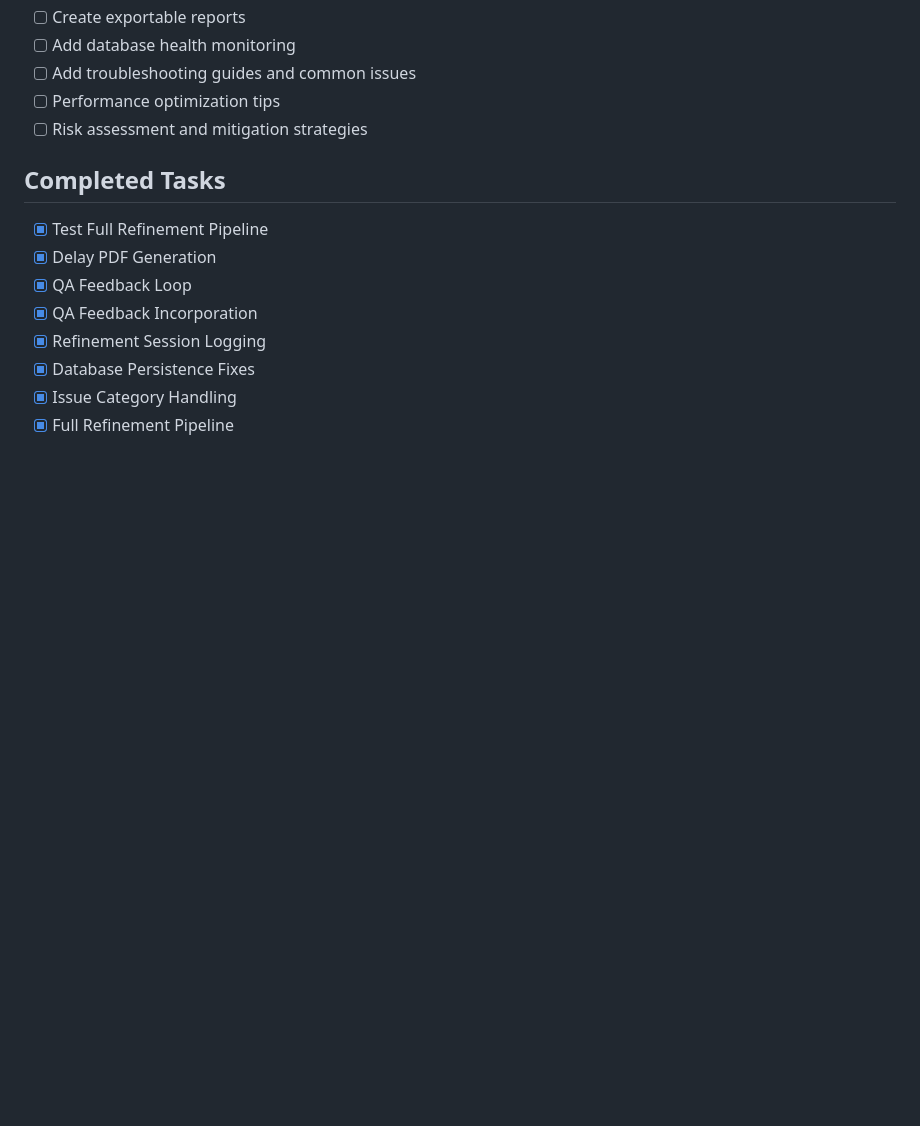
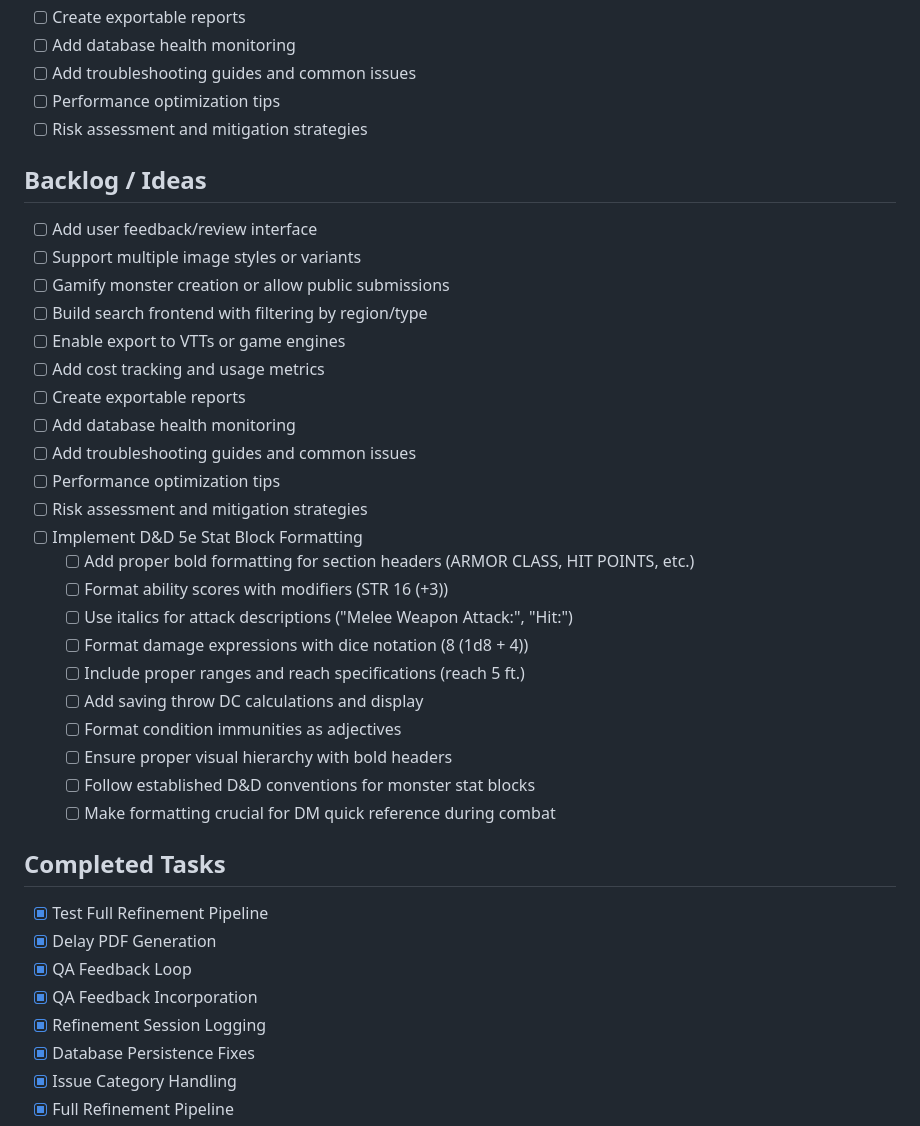
Before and after one commit to andrewwfelix/folklore, a Markdown page: TODO.md, the part around the change. Rendered like a GitHub page; blank space fills up the shorter version.

```diff
--- a/TODO.md
+++ b/TODO.md
@@ -115,6 +115,30 @@
 - [ ] Performance optimization tips
 - [ ] Risk assessment and mitigation strategies
 
+## Backlog / Ideas
+- [ ] Add user feedback/review interface
+- [ ] Support multiple image styles or variants
+- [ ] Gamify monster creation or allow public submissions
+- [ ] Build search frontend with filtering by region/type
+- [ ] Enable export to VTTs or game engines
+- [ ] Add cost tracking and usage metrics
+- [ ] Create exportable reports
+- [ ] Add database health monitoring
+- [ ] Add troubleshooting guides and common issues
+- [ ] Performance optimization tips
+- [ ] Risk assessment and mitigation strategies
+- [ ] Implement D&D 5e Stat Block Formatting
+  - [ ] Add proper bold formatting for section headers (ARMOR CLASS, HIT POINTS, etc.)
+  - [ ] Format ability scores with modifiers (STR 16 (+3))
+  - [ ] Use italics for attack descriptions ("Melee Weapon Attack:", "Hit:")
+  - [ ] Format damage expressions with dice notation (8 (1d8 + 4))
+  - [ ] Include proper ranges and reach specifications (reach 5 ft.)
+  - [ ] Add saving throw DC calculations and display
+  - [ ] Format condition immunities as adjectives
+  - [ ] Ensure proper visual hierarchy with bold headers
+  - [ ] Follow established D&D conventions for monster stat blocks
+  - [ ] Make formatting crucial for DM quick reference during combat
+
 ## Completed Tasks
 - [x] Test Full Refinement Pipeline
 - [x] Delay PDF Generation
```
Also changed, not shown: docs/MARKDOWN_RULES.md (added, +166 -0 lines), docs/MARKDOWN_STRATEGY.md (added, +84 -0 lines).
